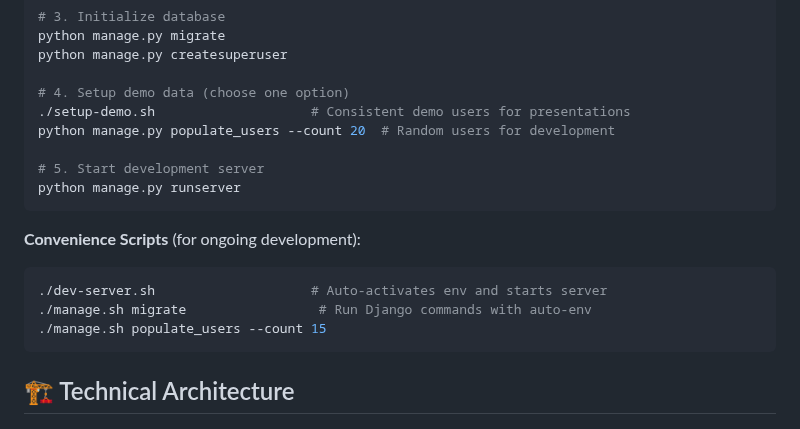
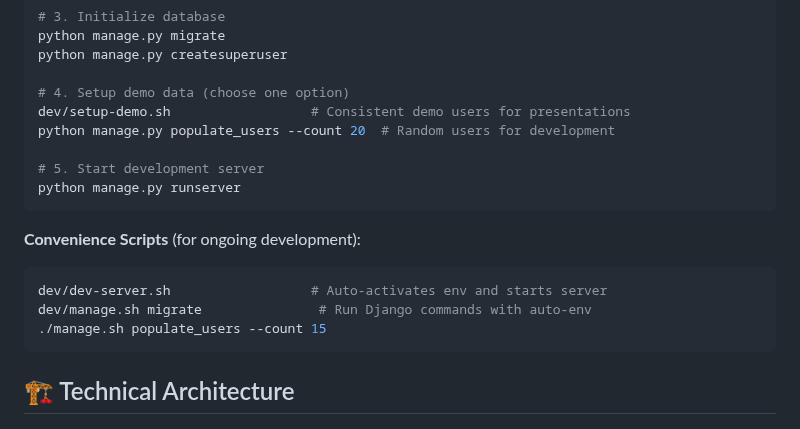
Before and after one commit to krismutalapova/SkillSwap, a Markdown page: README.md, the part around the change. Drawn GitHub-style.

Commit message:
docs: update README.md with new development script paths

````diff
--- a/README.md
+++ b/README.md
@@ -87,7 +87,7 @@ python manage.py migrate
 python manage.py createsuperuser
 
 # 4. Setup demo data (choose one option)
-./setup-demo.sh                    # Consistent demo users for presentations
+dev/setup-demo.sh                  # Consistent demo users for presentations
 python manage.py populate_users --count 20  # Random users for development
 
 # 5. Start development server
@@ -96,8 +96,8 @@ python manage.py runserver
 
 **Convenience Scripts** (for ongoing development):
 ```bash
-./dev-server.sh                    # Auto-activates env and starts server
-./manage.sh migrate                 # Run Django commands with auto-env
+dev/dev-server.sh                  # Auto-activates env and starts server
+dev/manage.sh migrate               # Run Django commands with auto-env
 ./manage.sh populate_users --count 15
 ```
 
````
